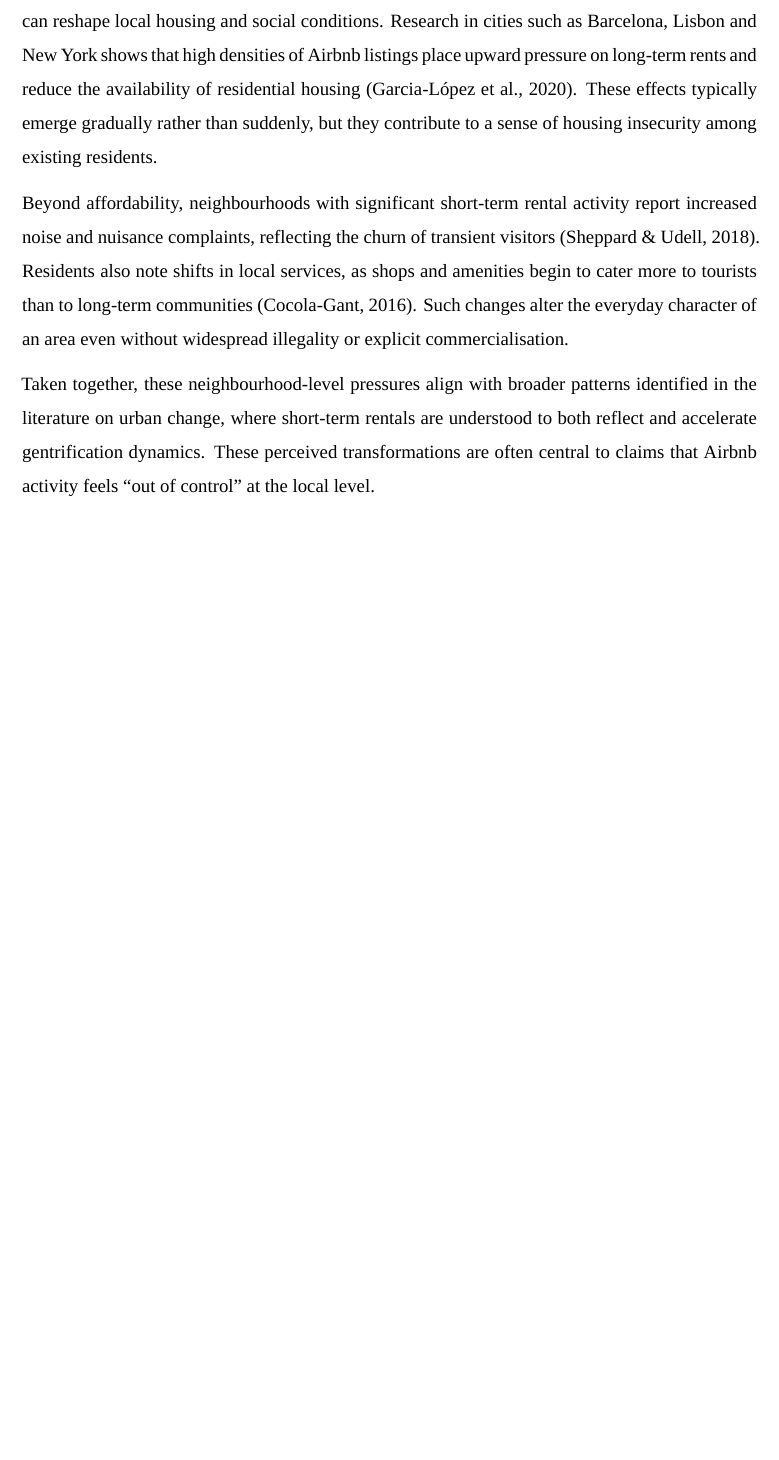
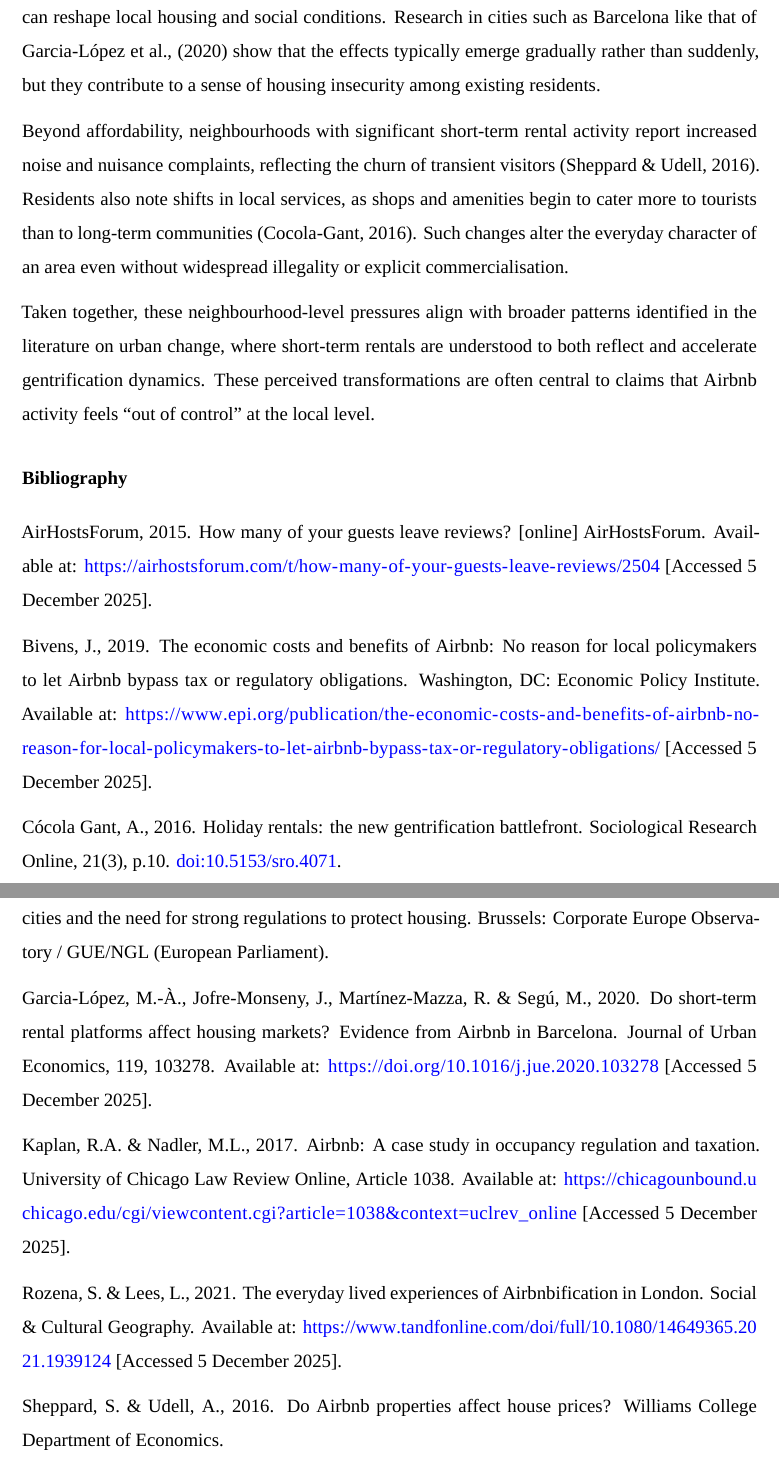
Before and after one commit to zhengpei-xu/CASA0013_Groupwork, a Quarto document (Group_Sum_Draft.qmd): part of page 5 of 5 before the commit and two parts of pages 5 and 6 of 6 after it, the two joined at a grey line, cut so that both start at the same text, the shorter picture padded with empty space. Rendered offline with R 4.5, knitr and Pandoc in place of Quarto, then LaTeX, with nearby package versions; some code elsewhere in the file could not run offline; a font, LaTeX package, included part or bibliography that could not be used is replaced or left out.

Commit message:
Further edited version

```diff
--- a/Group_Sum_Draft.qmd
+++ b/Group_Sum_Draft.qmd
@@ -393,8 +393,30 @@
 
 ## 4.3 Impacts on Neighbourhoods
 
-A final way in which Airbnb may be considered “out of control” is through its neighbourhood impacts. Even when hosts comply with regulations, the cumulative presence of short-term rentals can reshape local housing and social conditions. Research in cities such as Barcelona, Lisbon and New York shows that high densities of Airbnb listings place upward pressure on long-term rents and reduce the availability of residential housing (Garcia-López et al., 2020). These effects typically emerge gradually rather than suddenly, but they contribute to a sense of housing insecurity among existing residents.
+A final way in which Airbnb may be considered “out of control” is through its neighbourhood impacts. Even when hosts comply with regulations, the cumulative presence of short-term rentals can reshape local housing and social conditions. Research in cities such as Barcelona like that of Garcia-López et al., (2020) show that the effects typically emerge gradually rather than suddenly, but they contribute to a sense of housing insecurity among existing residents.
 
-Beyond affordability, neighbourhoods with significant short-term rental activity report increased noise and nuisance complaints, reflecting the churn of transient visitors (Sheppard & Udell, 2018). Residents also note shifts in local services, as shops and amenities begin to cater more to tourists than to long-term communities (Cocola-Gant, 2016). Such changes alter the everyday character of an area even without widespread illegality or explicit commercialisation.
+Beyond affordability, neighbourhoods with significant short-term rental activity report increased noise and nuisance complaints, reflecting the churn of transient visitors (Sheppard & Udell, 2016). Residents also note shifts in local services, as shops and amenities begin to cater more to tourists than to long-term communities (Cocola-Gant, 2016). Such changes alter the everyday character of an area even without widespread illegality or explicit commercialisation.
 
 Taken together, these neighbourhood-level pressures align with broader patterns identified in the literature on urban change, where short-term rentals are understood to both reflect and accelerate gentrification dynamics. These perceived transformations are often central to claims that Airbnb activity feels “out of control” at the local level.
+
+# Bibliography
+AirHostsForum, 2015. How many of your guests leave reviews? [online] AirHostsForum. Available at: https://airhostsforum.com/t/how-many-of-your-guests-leave-reviews/2504
+ [Accessed 5 December 2025].
+
+Bivens, J., 2019. The economic costs and benefits of Airbnb: No reason for local policymakers to let Airbnb bypass tax or regulatory obligations. Washington, DC: Economic Policy Institute. Available at: https://www.epi.org/publication/the-economic-costs-and-benefits-of-airbnb-no-reason-for-local-policymakers-to-let-airbnb-bypass-tax-or-regulatory-obligations/
+ [Accessed 5 December 2025].
+
+Cócola Gant, A., 2016. Holiday rentals: the new gentrification battlefront. Sociological Research Online, 21(3), p.10. doi:10.5153/sro.4071.
+
+Cox, M. & Haar, K., 2020. Platform Failures: How short-term rental platforms like Airbnb fail cities and the need for strong regulations to protect housing. Brussels: Corporate Europe Observatory / GUE/NGL (European Parliament).
+
+Garcia-López, M.-À., Jofre-Monseny, J., Martínez-Mazza, R. & Segú, M., 2020. Do short-term rental platforms affect housing markets? Evidence from Airbnb in Barcelona. Journal of Urban Economics, 119, 103278. Available at: https://doi.org/10.1016/j.jue.2020.103278
+ [Accessed 5 December 2025].
+
+Kaplan, R.A. & Nadler, M.L., 2017. Airbnb: A case study in occupancy regulation and taxation. University of Chicago Law Review Online, Article 1038. Available at: https://chicagounbound.uchicago.edu/cgi/viewcontent.cgi?article=1038&context=uclrev_online
+ [Accessed 5 December 2025].
+
+Rozena, S. & Lees, L., 2021. The everyday lived experiences of Airbnbification in London. Social & Cultural Geography. Available at: https://www.tandfonline.com/doi/full/10.1080/14649365.2021.1939124
+ [Accessed 5 December 2025].
+
+Sheppard, S. & Udell, A., 2016. Do Airbnb properties affect house prices? Williams College Department of Economics.
```
Also changed, not shown: Group_Sum_Draft.qmd (2 more changed lines).
